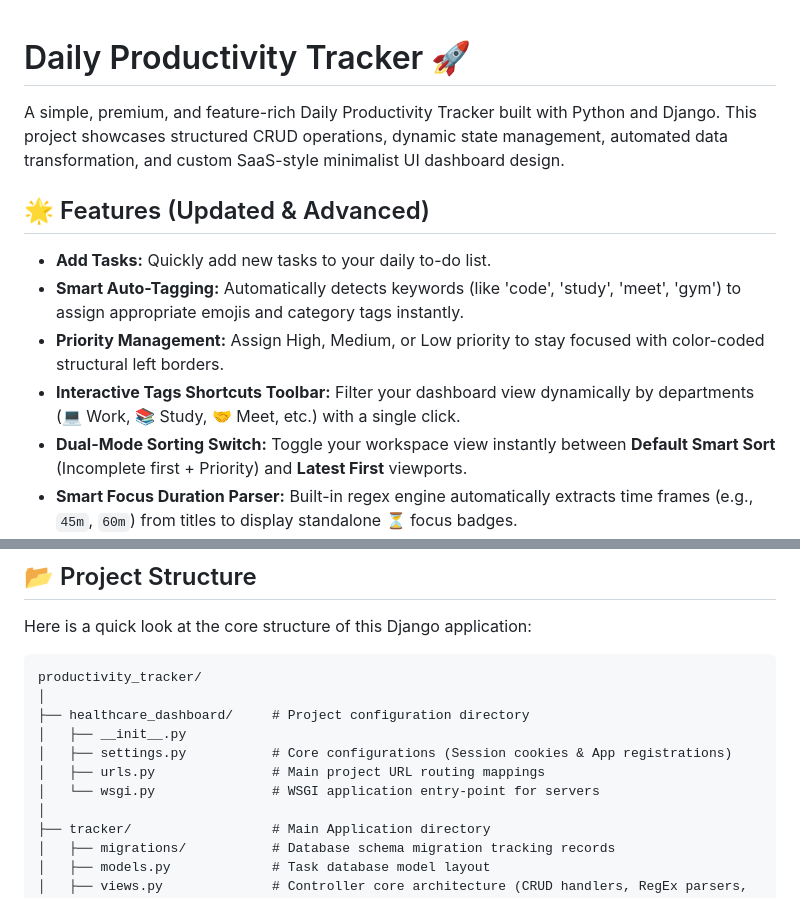
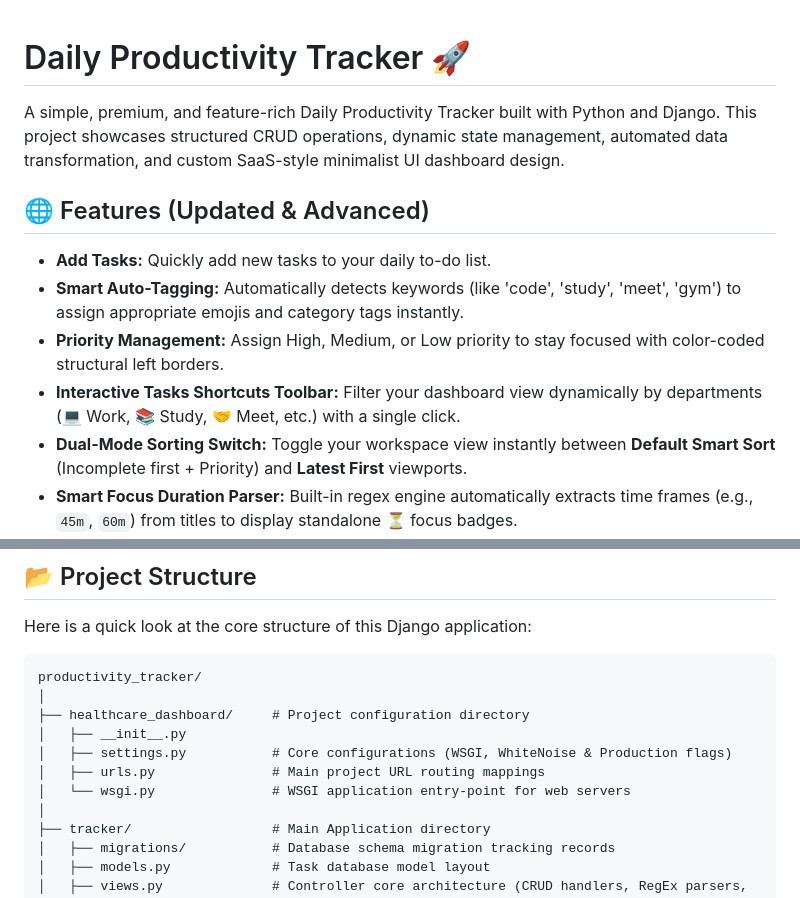
Before and after one commit to manyatagupta/productivity_tracker, a Markdown page: README.md, 2 parts joined by grey strips. GitHub-like rendering.

```diff
--- a/README.md
+++ b/README.md
@@ -1,13 +1,12 @@
-
 # Daily Productivity Tracker 🚀
 
 A simple, premium, and feature-rich Daily Productivity Tracker built with Python and Django. This project showcases structured CRUD operations, dynamic state management, automated data transformation, and custom SaaS-style minimalist UI dashboard design.
 
-## 🌟 Features (Updated & Advanced)
+## 🌐 Features (Updated & Advanced)
 - **Add Tasks:** Quickly add new tasks to your daily to-do list.
 - **Smart Auto-Tagging:** Automatically detects keywords (like 'code', 'study', 'meet', 'gym') to assign appropriate emojis and category tags instantly.
 - **Priority Management:** Assign High, Medium, or Low priority to stay focused with color-coded structural left borders.
-- **Interactive Tags Shortcuts Toolbar:** Filter your dashboard view dynamically by departments (💻 Work, 📚 Study, 🤝 Meet, etc.) with a single click.
+- **Interactive Tasks Shortcuts Toolbar:** Filter your dashboard view dynamically by departments (💻 Work, 📚 Study, 🤝 Meet, etc.) with a single click.
 - **Dual-Mode Sorting Switch:** Toggle your workspace view instantly between **Default Smart Sort** (Incomplete first + Priority) and **Latest First** viewports.
 - **Smart Focus Duration Parser:** Built-in regex engine automatically extracts time frames (e.g., `45m`, `60m`) from titles to display standalone ⏳ focus badges.
 - **Task Word-Density Progression Labels:** Dynamically analyzes word lengths on the backend to flag cards as `Quick`, `Normal`, or `Complex` structures.
@@ -42,9 +41,9 @@ productivity_tracker/
 │
 ├── healthcare_dashboard/     # Project configuration directory
 │   ├── __init__.py
-│   ├── settings.py           # Core configurations (Session cookies & App registrations)
+│   ├── settings.py           # Core configurations (WSGI, WhiteNoise & Production flags)
 │   ├── urls.py               # Main project URL routing mappings
-│   └── wsgi.py               # WSGI application entry-point for servers
+│   └── wsgi.py               # WSGI application entry-point for web servers
 │
 ├── tracker/                  # Main Application directory
 │   ├── migrations/           # Database schema migration tracking records
```
